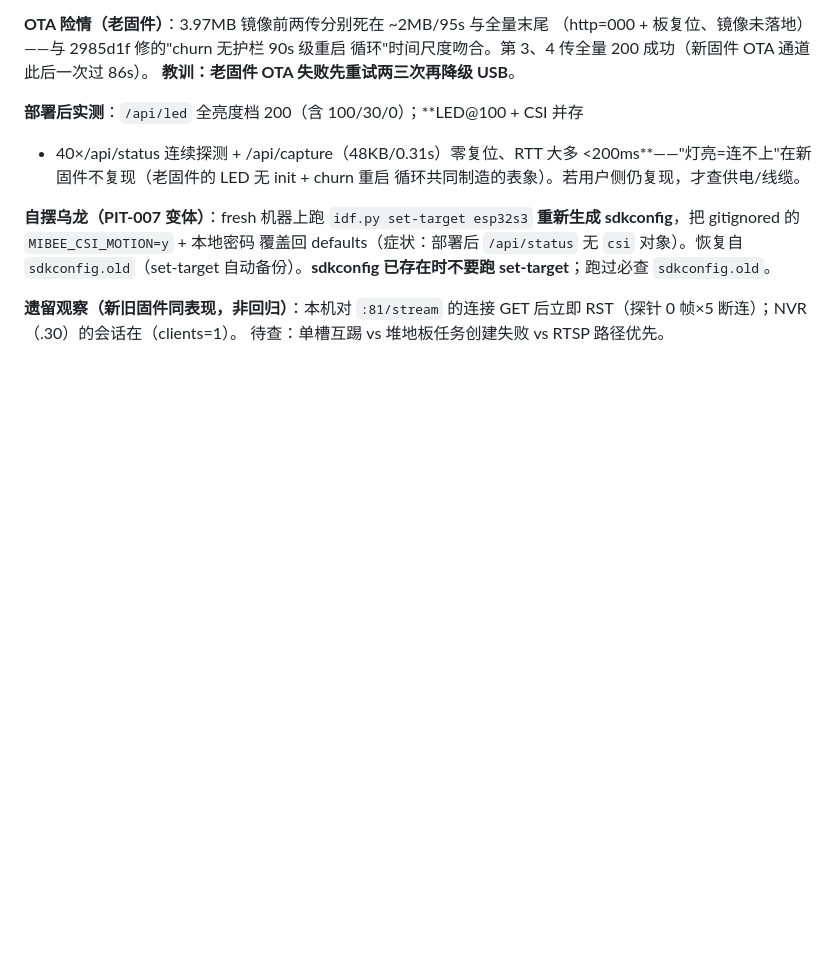
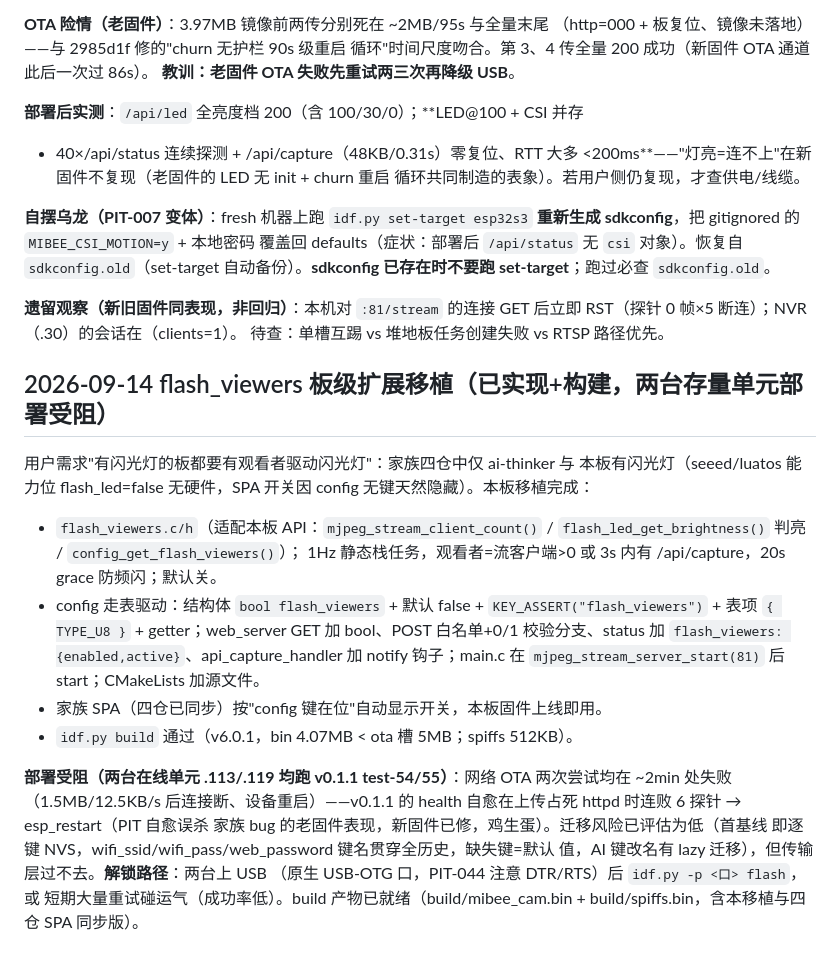
Before and after one commit to Mi-Bee-Studio/esp32s3-n16r8-cam, a Markdown page: AGENTS.md, the part around the change. Rendered like a GitHub page; blank space fills up the shorter version.

Commit message:
docs(agents): flash_viewers 移植记录 + v0.1.1 存量单元 OTA 受阻分析

```diff
--- a/AGENTS.md
+++ b/AGENTS.md
@@ -613,3 +613,31 @@ set-target**；跑过必查 `sdkconfig.old`。
 **遗留观察（新旧固件同表现，非回归）**：本机对 `:81/stream` 的连接
 GET 后立即 RST（探针 0 帧×5 断连）；NVR（.30）的会话在（clients=1）。
 待查：单槽互踢 vs 堆地板任务创建失败 vs RTSP 路径优先。
+
+## 2026-09-14 flash_viewers 板级扩展移植（已实现+构建，两台存量单元部署受阻）
+
+用户需求"有闪光灯的板都要有观看者驱动闪光灯"：家族四仓中仅 ai-thinker 与
+本板有闪光灯（seeed/luatos 能力位 flash_led=false 无硬件，SPA 开关因 config
+无键天然隐藏）。本板移植完成：
+
+- `flash_viewers.c/h`（适配本板 API：`mjpeg_stream_client_count()` /
+  `flash_led_get_brightness()` 判亮 / `config_get_flash_viewers()`）；
+  1Hz 静态栈任务，观看者=流客户端>0 或 3s 内有 /api/capture，20s grace
+  防频闪；默认关。
+- config 走表驱动：结构体 `bool flash_viewers` + 默认 false +
+  `KEY_ASSERT("flash_viewers")` + 表项 `{ TYPE_U8 }` + getter；web_server
+  GET 加 bool、POST 白名单+0/1 校验分支、status 加 `flash_viewers:
+  {enabled,active}`、api_capture_handler 加 notify 钩子；main.c 在
+  `mjpeg_stream_server_start(81)` 后 start；CMakeLists 加源文件。
+- 家族 SPA（四仓已同步）按"config 键在位"自动显示开关，本板固件上线即用。
+- `idf.py build` 通过（v6.0.1，bin 4.07MB < ota 槽 5MB；spiffs 512KB）。
+
+**部署受阻（两台在线单元 .113/.119 均跑 v0.1.1 test-54/55）**：网络 OTA
+两次尝试均在 ~2min 处失败（1.5MB/12.5KB/s 后连接断、设备重启）——v0.1.1
+的 health 自愈在上传占死 httpd 时连败 6 探针 → esp_restart（PIT 自愈误杀
+家族 bug 的老固件表现，新固件已修，鸡生蛋）。迁移风险已评估为低（首基线
+即逐键 NVS，wifi_ssid/wifi_pass/web_password 键名贯穿全历史，缺失键=默认
+值，AI 键改名有 lazy 迁移），但传输层过不去。**解锁路径**：两台上 USB
+（原生 USB-OTG 口，PIT-044 注意 DTR/RTS）后 `idf.py -p <口> flash`，或
+短期大量重试碰运气（成功率低）。build 产物已就绪（build/mibee_cam.bin +
+build/spiffs.bin，含本移植与四仓 SPA 同步版）。
```
